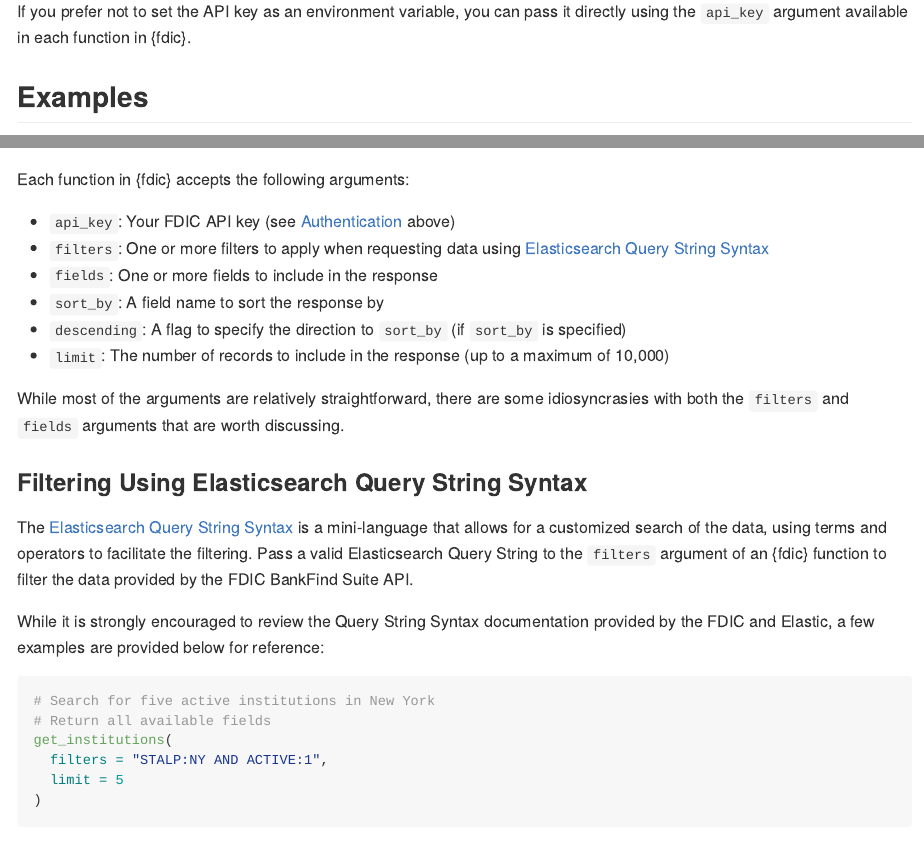
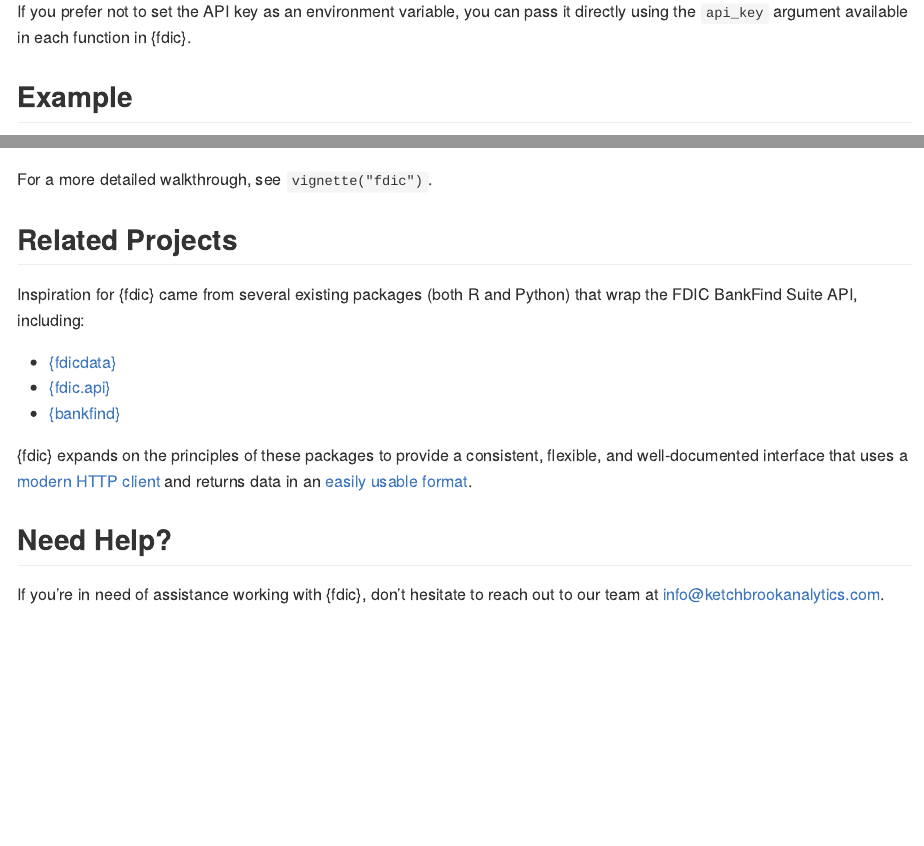
Before and after one commit to ketchbrookanalytics/fdic, an R Markdown document (README.Rmd): the page in a window 1100 px wide, from 1140 px down, and a second part further down, joined at a grey line. Rendered offline with R 4.5, knitr and Pandoc, with nearby package versions; some code elsewhere in the file could not run offline; long lines of code are wrapped; badge pictures from the web are left out.

Commit message:
Add Related Projects and strip vignette material

````diff
--- a/README.Rmd
+++ b/README.Rmd
@@ -65,7 +65,7 @@
 
 If you prefer not to set the API key as an environment variable, you can pass it directly using the `api_key` argument available in each function in {fdic}.
 
-## Examples
+## Example
 
 ```{r example-1}
 library(fdic)
@@ -83,26 +83,14 @@
 )
 ```
 
-Each function in {fdic} accepts the following arguments:
+For a more detailed walkthrough, see `vignette("fdic")`.
 
-- `api_key`: Your FDIC API key (see [Authentication](#authentication) above)
-- `filters`: One or more filters to apply when requesting data using [Elasticsearch Query String Syntax](https://www.elastic.co/docs/reference/query-languages/query-dsl/query-dsl-query-string-query#query-string-syntax)
-- `fields`: One or more fields to include in the response
-- `sort_by`: A field name to sort the response by
-- `descending`: A flag to specify the direction to `sort_by` (if `sort_by` is specified)
-- `limit`: The number of records to include in the response (up to a maximum of 10,000)
+## Related Projects
 
-While most of the arguments are relatively straightforward, there are some idiosyncrasies with both the `filters` and `fields` arguments that are worth discussing.
+Inspiration for {fdic} came from several existing packages (both R and Python) that wrap the FDIC BankFind Suite API, including:
 
-### Filtering Using Elasticsearch Query String Syntax
+- [{fdicdata}](https://github.com/Visbanking/fdicdata)
+- [{fdic.api}](https://github.com/bertcarnell/fdic.api)
+- [{bankfind}](https://github.com/dpguthrie/bankfind)
 
-The [Elasticsearch Query String Syntax](https://www.elastic.co/docs/reference/query-languages/query-dsl/query-dsl-query-string-query#query-string-syntax) is a mini-language that allows for a customized search of the data, using terms and operators to facilitate the filtering. Pass a valid Elasticsearch Query String to the `filters` argument of an {fdic} function to filter the data provided by the FDIC BankFind Suite API.
-
-While it is strongly encouraged to review the Query String Syntax documentation provided by the FDIC and Elastic, a few examples are provided below for reference:
-
-```{r example-3}
-# Search for five active institutions in New York
-# Return all available fields
-get_institutions(
-  filters = "STALP:NY AND ACTIVE:1",
-  limit = 5
+{fdic} expands on the principles of these packages to provide a consistent, flexible, and well-documented interface that uses a [modern HTTP client](https://httr2.r-lib.org/) and returns data in an [easily usable format](https://tibble.tidyverse.org/).
````
Also changed, not shown: README.md, README.Rmd (43 more changed lines).
